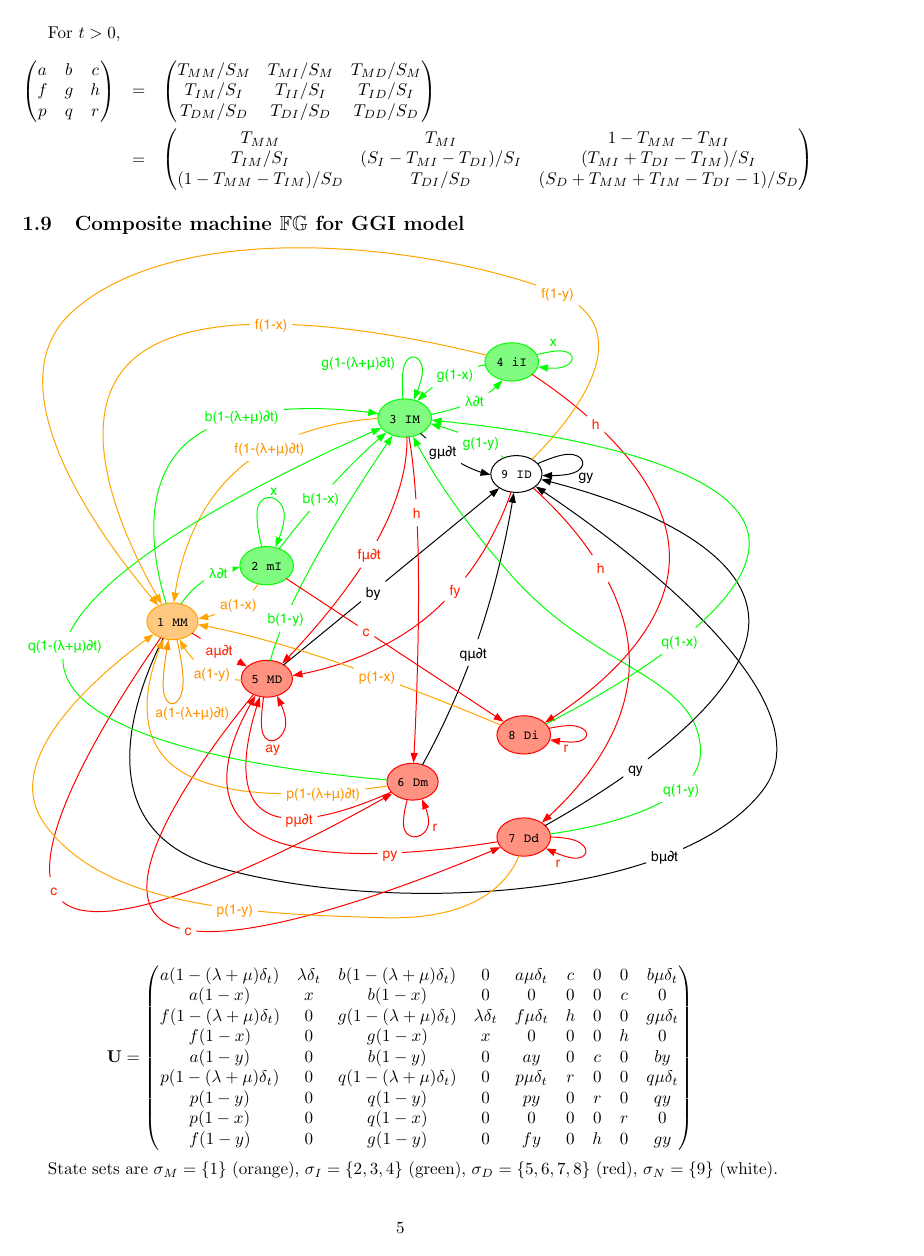
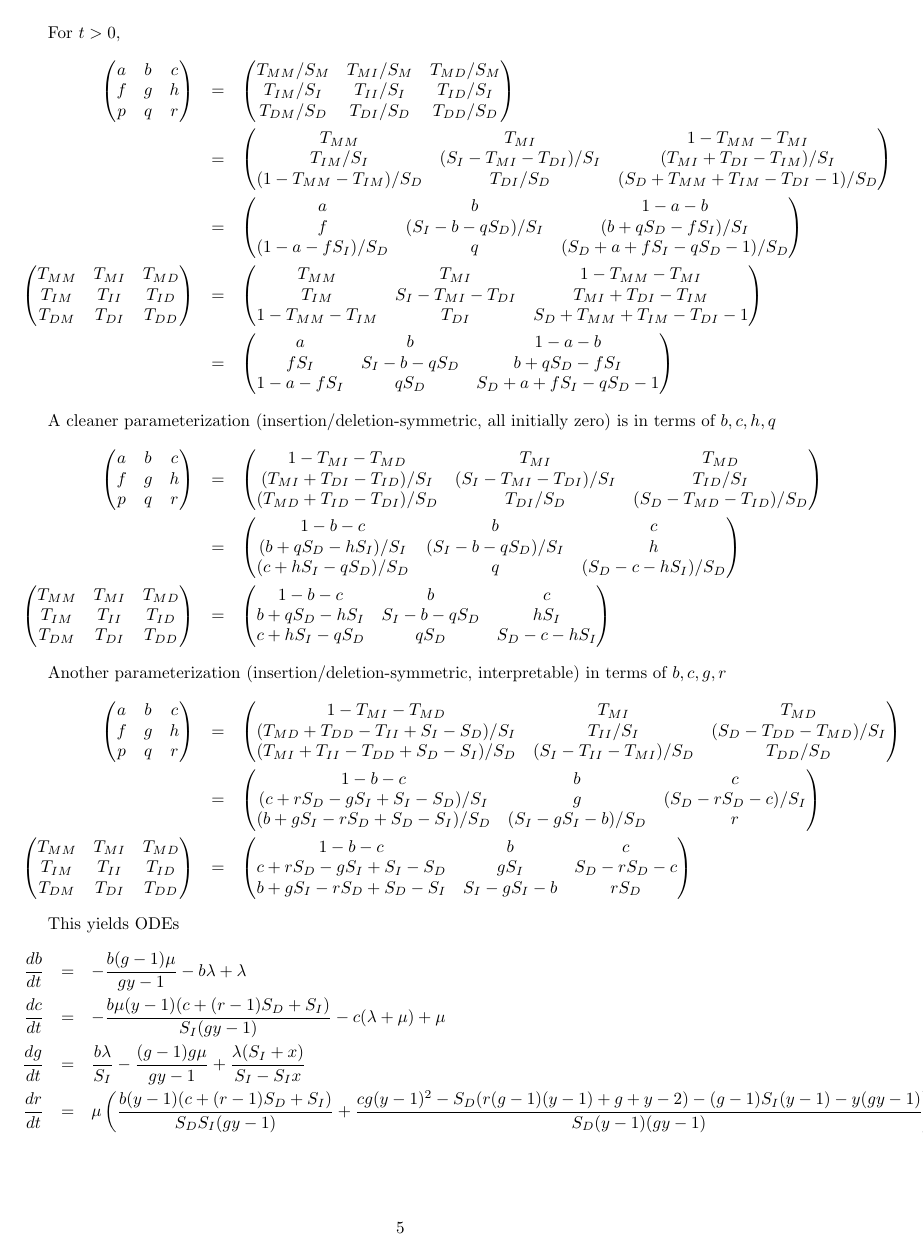
Before and after one commit to ihh/EvolPairHMM, a LaTeX document (numerical.tex): page 5 of 7 before the commit and page 5 of 8 after it. Compiled offline with pdfLaTeX.

Commit message:
mini-progress

```diff
--- a/numerical.tex
+++ b/numerical.tex
@@ -394,7 +394,127 @@ T_{MM} & T_{MI} & 1-T_{MM}-T_{MI} \\
 T_{IM}/S_I & (S_I-T_{MI}-T_{DI})/S_I & (T_{MI}+T_{DI}-T_{IM})/S_I \\
 (1-T_{MM}-T_{IM})/S_D & T_{DI}/S_D & (S_D+T_{MM}+T_{IM}-T_{DI}-1)/S_D
 \end{pmatrix}
+\\
+& = &
+\begin{pmatrix}
+a & b & 1 - a - b \\
+f & (S_I - b - q S_D) / S_I & (b + q S_D - f S_I) / S_I \\
+(1 - a - f S_I) / S_D & q & (S_D + a + f S_I - q S_D - 1) / S_D
+\end{pmatrix}
+\\
+\begin{pmatrix}
+T_{MM} & T_{MI} & T_{MD} \\
+T_{IM} & T_{II} & T_{ID} \\
+T_{DM} & T_{DI} & T_{DD}
+\end{pmatrix}
+& = &
+\begin{pmatrix}
+T_{MM} & T_{MI} & 1-T_{MM}-T_{MI} \\
+T_{IM} & S_I-T_{MI}-T_{DI} & T_{MI}+T_{DI}-T_{IM} \\
+1-T_{MM}-T_{IM} & T_{DI} & S_D+T_{MM}+T_{IM}-T_{DI}-1
+\end{pmatrix}
+\\
+& = &
+\begin{pmatrix}
+a & b & 1-a-b \\
+f S_I & S_I - b - q S_D & b + q S_D - f S_I \\
+1 - a - f S_I & q S_D & S_D + a + f S_I - q S_D - 1
+\end{pmatrix}
 \end{eqnarray*}
+
+A cleaner parameterization (insertion/deletion-symmetric, all initially zero) is in terms of $b,c,h,q$
+\begin{eqnarray*}
+\begin{pmatrix}
+a & b & c \\
+f & g & h \\
+p & q & r
+\end{pmatrix}
+& = &
+\begin{pmatrix}
+  1-T_{MI}-T_{MD} & T_{MI} & T_{MD} \\
+(T_{MI}+T_{DI}-T_{ID})/S_I & (S_I-T_{MI}-T_{DI})/S_I & T_{ID}/S_I \\
+(T_{MD}+T_{ID}-T_{DI})/S_D & T_{DI}/S_D & (S_D-T_{MD}-T_{ID})/S_D
+\end{pmatrix}
+\\
+& = &
+\begin{pmatrix}
+1-b-c & b & c \\
+(b + q S_D - h S_I) / S_I & (S_I - b - q S_D) / S_I & h \\
+(c + h S_I - q S_D) / S_D & q & (S_D - c - h S_I) / S_D
+\end{pmatrix}
+\\
+\begin{pmatrix}
+T_{MM} & T_{MI} & T_{MD} \\
+T_{IM} & T_{II} & T_{ID} \\
+T_{DM} & T_{DI} & T_{DD}
+\end{pmatrix}
+& = &
+\begin{pmatrix}
+1-b-c & b & c \\
+b + q S_D - h S_I & S_I - b - q S_D & h S_I \\
+c + h S_I - q S_D & q S_D & S_D - c - h S_I
+\end{pmatrix}
+\end{eqnarray*}
+
+
+
+Another parameterization (insertion/deletion-symmetric, interpretable) in terms of $b,c,g,r$
+\begin{eqnarray*}
+\begin{pmatrix}
+a & b & c \\
+f & g & h \\
+p & q & r
+\end{pmatrix}
+& = &
+\begin{pmatrix}
+  1-T_{MI}-T_{MD} & T_{MI} & T_{MD} \\
+(T_{MD}+T_{DD}-T_{II}+S_I-S_D)/S_I & T_{II}/S_I & (S_D-T_{DD}-T_{MD})/S_I \\
+(T_{MI}+T_{II}-T_{DD}+S_D-S_I)/S_D & (S_I-T_{II}-T_{MI})/S_D & T_{DD}/S_D
+\end{pmatrix}
+\\
+& = &
+\begin{pmatrix}
+1-b-c & b & c \\
+(c + r S_D - g S_I + S_I - S_D) / S_I & g & (S_D - r S_D - c)/S_I \\
+(b + g S_I - r S_D + S_D - S_I) / S_D & (S_I - g S_I - b)/S_D & r
+\end{pmatrix}
+\\
+\begin{pmatrix}
+T_{MM} & T_{MI} & T_{MD} \\
+T_{IM} & T_{II} & T_{ID} \\
+T_{DM} & T_{DI} & T_{DD}
+\end{pmatrix}
+& = &
+\begin{pmatrix}
+1-b-c & b & c \\
+c + r S_D - g S_I + S_I - S_D & g S_I & S_D - r S_D - c \\
+b + g S_I - r S_D + S_D - S_I & S_I - g S_I - b & r S_D
+\end{pmatrix}
+\end{eqnarray*}
+
+This yields ODEs
+\begin{eqnarray*}
+  \frac{db}{dt} & = &
+  -\frac{b (g-1) \mu }{g y-1}-b \lambda +\lambda
+  \\
+  \frac{dc}{dt} & = &
+-\frac{b \mu  (y-1) (c+(r-1) S_D+S_I)}{S_I (g y-1)}-c (\lambda +\mu )+\mu
+  \\
+  \frac{dg}{dt} & = &
+  \frac{b \lambda }{S_I}-\frac{(g-1) g \mu }{g y-1}+\frac{\lambda  (S_I+x)}{S_I-S_I x}
+  \\
+  \frac{dr}{dt} & = &
+  \mu \left(
+  \frac{b (y-1) (c+(r-1) S_D+S_I)}
+       {S_D S_I (g y-1)}
++
+  \frac{c g (y-1)^2-S_D (r (g - 1) (y - 1) + g + y - 2)- (g-1) S_I (y-1)-y(g y - 1)}
+       {S_D (y-1) (g y-1)}
+       \right)
+\end{eqnarray*}
+
+
+
 
 \subsection{Composite machine $\mathbb{FG}$ for GGI model}
 
```
Also changed, not shown: numerical.tex (2 more changed lines), 1 other file.
